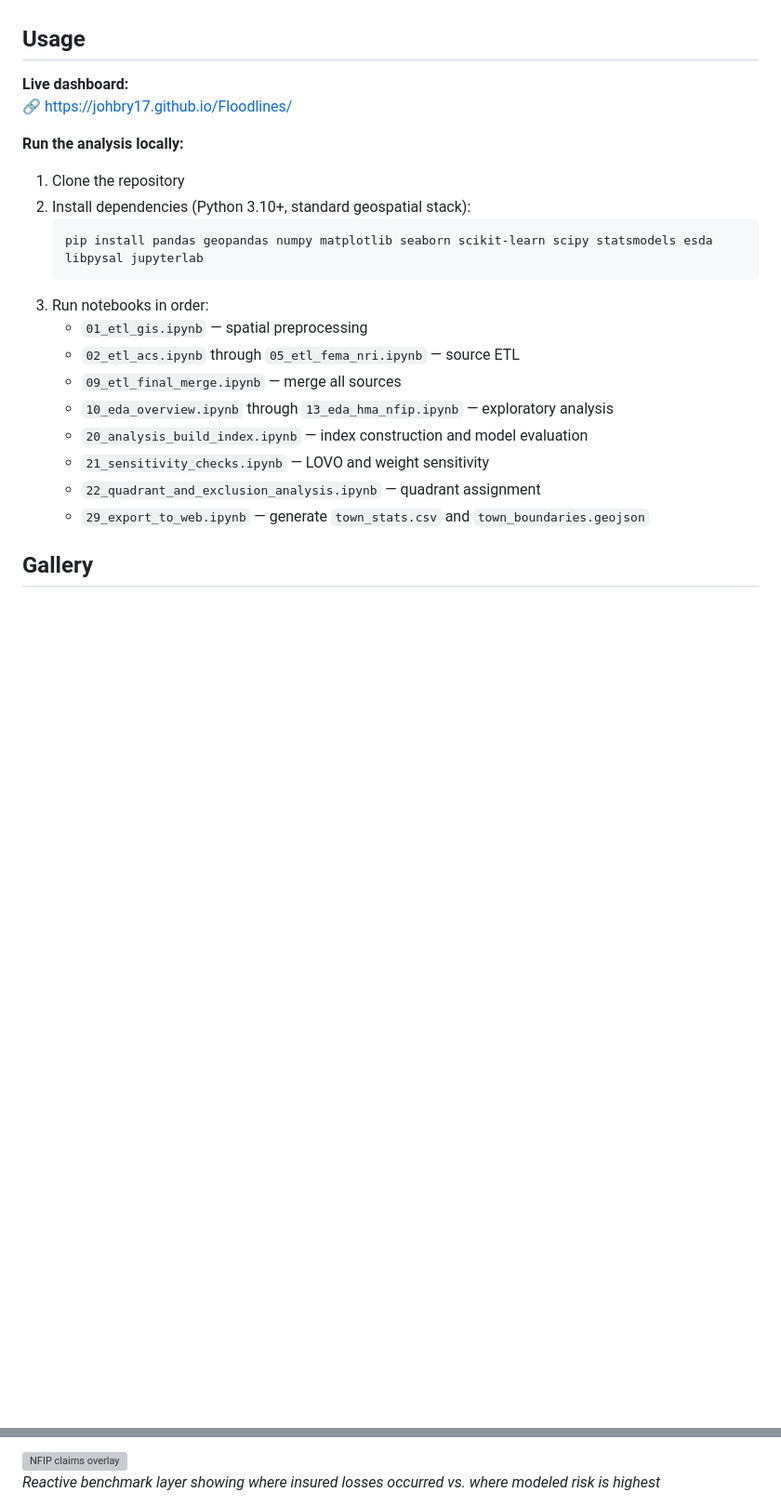
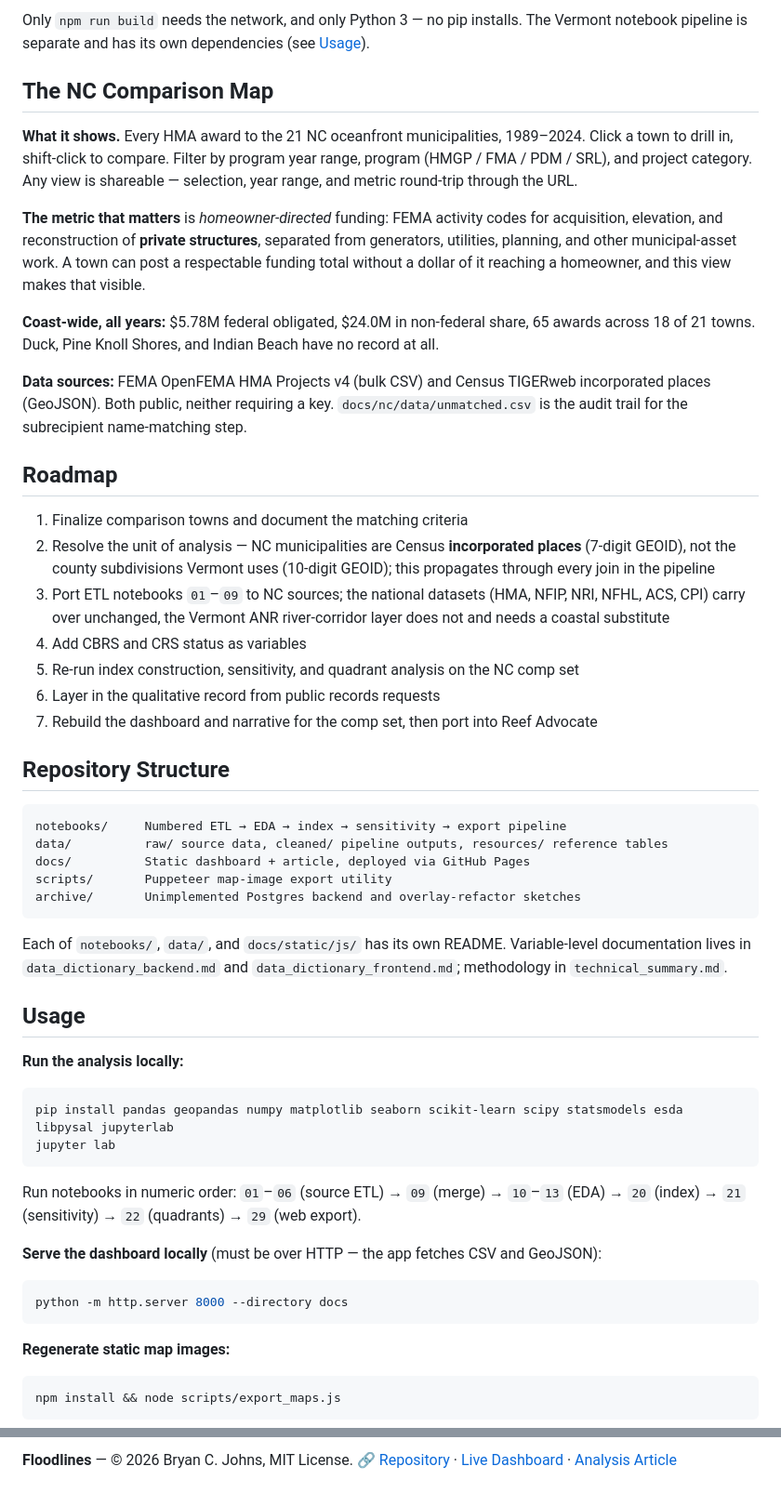
Before and after one commit to jakedurell/hazard-funding-comp, a Markdown page: README.md, 2 parts joined by grey strips. Shown at 93% size. Rendered like a GitHub page; blank space fills up the shorter version; grey boxes are pictures that could not be loaded.

````diff
--- a/README.md
+++ b/README.md
@@ -85,24 +101,58 @@ The analysis combines:
+Only `npm run build` needs the network, and only Python 3 — no pip installs. The
+Vermont notebook pipeline is separate and has its own dependencies (see [Usage](#usage)).
+
+## The NC Comparison Map
+
+**What it shows.** Every HMA award to the 21 NC oceanfront municipalities, 1989–2024. Click a town to drill in, shift-click to compare. Filter by program year range, program (HMGP / FMA / PDM / SRL), and project category. Any view is shareable — selection, year range, and metric round-trip through the URL.
+
+**The metric that matters** is *homeowner-directed* funding: FEMA activity codes for acquisition, elevation, and reconstruction of **private structures**, separated from generators, utilities, planning, and other municipal-asset work. A town can post a respectable funding total without a dollar of it reaching a homeowner, and this view makes that visible.
+
+**Coast-wide, all years:** $5.78M federal obligated, $24.0M in non-federal share, 65 awards across 18 of 21 towns. Duck, Pine Knoll Shores, and Indian Beach have no record at all.
+
+**Data sources:** FEMA OpenFEMA HMA Projects v4 (bulk CSV) and Census TIGERweb incorporated places (GeoJSON). Both public, neither requiring a key. `docs/nc/data/unmatched.csv` is the audit trail for the subrecipient name-matching step.
+
+## Roadmap
+
+1. Finalize comparison towns and document the matching criteria
+2. Resolve the unit of analysis — NC municipalities are Census **incorporated places** (7-digit GEOID), not the county subdivisions Vermont uses (10-digit GEOID); this propagates through every join in the pipeline
+3. Port ETL notebooks `01`–`09` to NC sources; the national datasets (HMA, NFIP, NRI, NFHL, ACS, CPI) carry over unchanged, the Vermont ANR river-corridor layer does not and needs a coastal substitute
+4. Add CBRS and CRS status as variables
+5. Re-run index construction, sensitivity, and quadrant analysis on the NC comp set
+6. Layer in the qualitative record from public records requests
+7. Rebuild the dashboard and narrative for the comp set, then port into Reef Advocate
+
+## Repository Structure
+
+```
+notebooks/     Numbered ETL → EDA → index → sensitivity → export pipeline
+data/          raw/ source data, cleaned/ pipeline outputs, resources/ reference tables
+docs/          Static dashboard + article, deployed via GitHub Pages
+scripts/       Puppeteer map-image export utility
+archive/       Unimplemented Postgres backend and overlay-refactor sketches
+```
+
+Each of `notebooks/`, `data/`, and `docs/static/js/` has its own README. Variable-level documentation lives in `data_dictionary_backend.md` and `data_dictionary_frontend.md`; methodology in `technical_summary.md`.
 
 ## Usage
 
-**Live dashboard:**
-🔗 [https://johbry17.github.io/Floodlines/](https://johbry17.github.io/Floodlines/)
-
 **Run the analysis locally:**
 
-1. Clone the repository
-2. Install dependencies (Python 3.10+, standard geospatial stack):
-   ```bash
-   pip install pandas geopandas numpy matplotlib seaborn scikit-learn scipy statsmodels esda libpysal jupyterlab
-   ```
-3. Run notebooks in order:
-   - `01_etl_gis.ipynb` — spatial preprocessing
-   - `02_etl_acs.ipynb` through `05_etl_fema_nri.ipynb` — source ETL
-   - `09_etl_final_merge.ipynb` — merge all sources
-   - `10_eda_overview.ipynb` through `13_eda_hma_nfip.ipynb` — exploratory analysis
-   - `20_analysis_build_index.ipynb` — index construction and model evaluation
-   - `21_sensitivity_checks.ipynb` — LOVO and weight sensitivity
-   - `22_quadrant_and_exclusion_analysis.ipynb` — quadrant assignment
-   - `29_export_to_web.ipynb` — generate `town_stats.csv` and `town_boundaries.geojson`
+```bash
+pip install pandas geopandas numpy matplotlib seaborn scikit-learn scipy statsmodels esda libpysal jupyterlab
+jupyter lab
+```
 
-## Gallery
+Run notebooks in numeric order: `01`–`06` (source ETL) → `09` (merge) → `10`–`13` (EDA) → `20` (index) → `21` (sensitivity) → `22` (quadrants) → `29` (web export).
+
+**Serve the dashboard locally** (must be over HTTP — the app fetches CSV and GeoJSON):
+
+```bash
+python -m http.server 8000 --directory docs
+```
+
+**Regenerate static map images:**
+
+```bash
+npm install && node scripts/export_maps.js
+```
+
@@ -130,4 +196,4 @@ _Risk map rescaled to show deviation from the Vermont statewide average rather t
 
-![NFIP claims overlay](./resources/images/choropleth_claims_eal_per_capita.png)
-_Reactive benchmark layer showing where insured losses occurred vs. where modeled risk is highest_
+**Floodlines** — © 2026 Bryan C. Johns, MIT License.
+🔗 [Repository](https://github.com/johbry17/Floodlines) · [Live Dashboard](https://johbry17.github.io/Floodlines/) · [Analysis Article](https://johbry17.github.io/Floodlines/article.html)
 
````
Also changed, not shown: other parts of README.md (+129 -126 lines), CLAUDE.md (added, +124 -0 lines).
